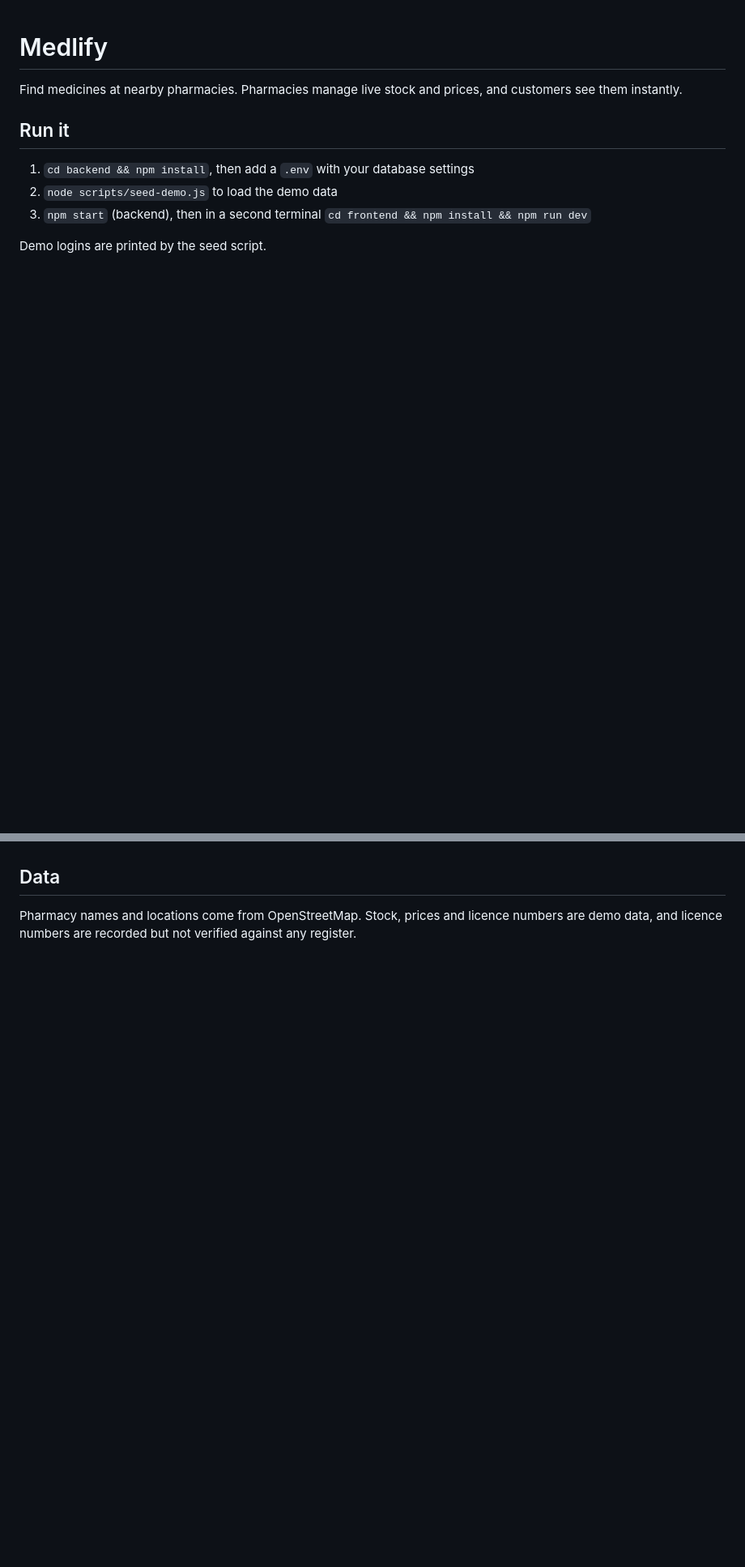
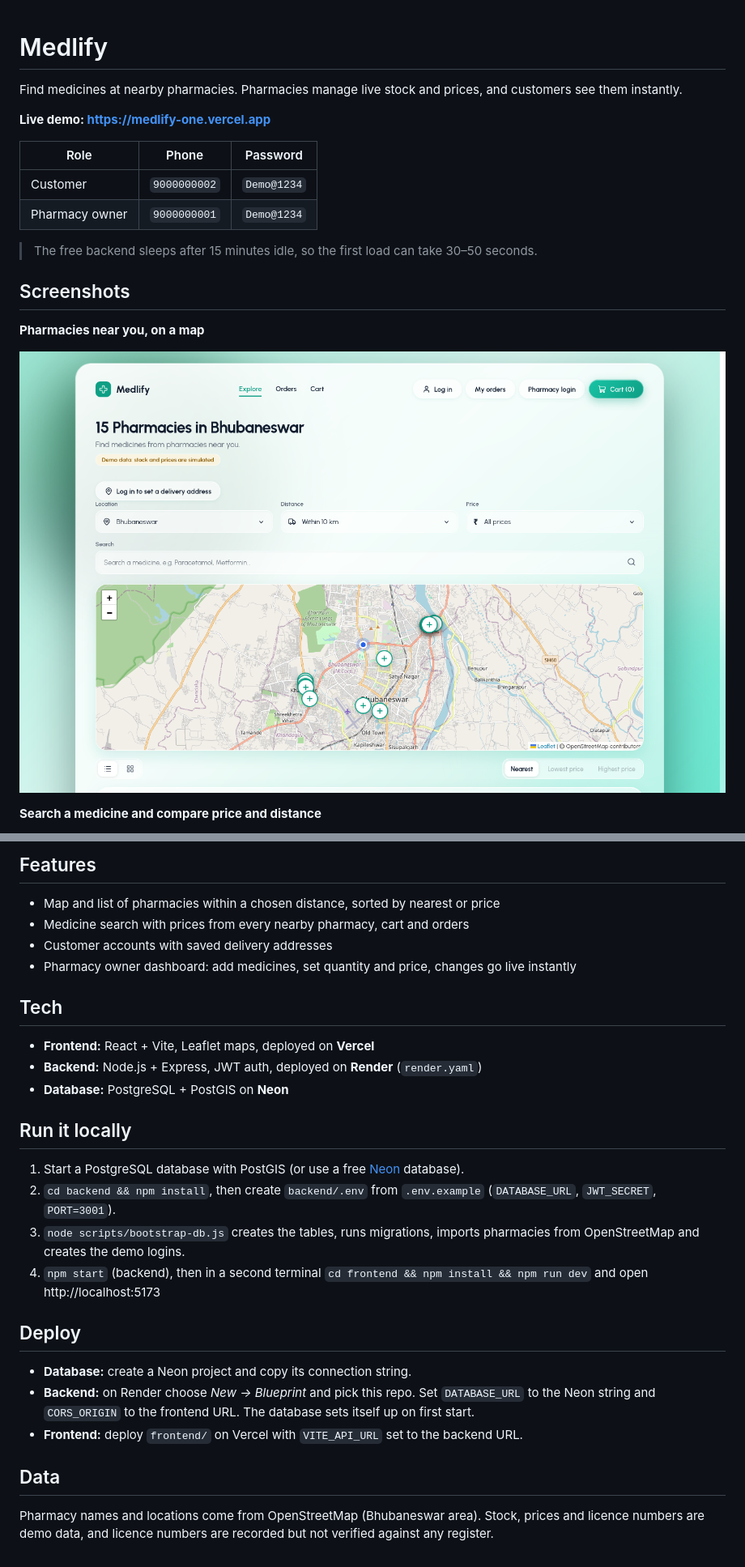
Before and after one commit to Cenizas036/Medlify, a Markdown page: README.md, 2 parts joined by grey strips. Shown at 81% size. Drawn GitHub-style; pictures changed too: docs/screenshots/home.png (added); blank space fills up the shorter version.

Commit message:
README: live demo, screenshots, local run and deploy steps
Also make the OpenStreetMap import fall back to Overpass mirrors
when the main server is overloaded.

Co-Authored-By: Claude Opus 5.5 <noreply@anthropic.com>

```diff
--- a/README.md
+++ b/README.md
@@ -2,9 +2,20 @@
 
 Find medicines at nearby pharmacies. Pharmacies manage live stock and prices, and customers see them instantly.
 
-## Run it
-1. `cd backend && npm install`, then add a `.env` with your database settings
-2. `node scripts/seed-demo.js` to load the demo data
-3. `npm start` (backend), then in a second terminal `cd frontend && npm install && npm run dev`
+**Live demo: https://medlify-one.vercel.app**
 
-Demo logins are printed by the seed script.
+| Role | Phone | Password |
+|---|---|---|
+| Customer | `9000000002` | `Demo@1234` |
+| Pharmacy owner | `9000000001` | `Demo@1234` |
+
+> The free backend sleeps after 15 minutes idle, so the first load can take 30–50 seconds.
+
+## Screenshots
+
+**Pharmacies near you, on a map**
+
+![Explore page: 15 pharmacies in Bhubaneswar on a map](docs/screenshots/home.png)
+
+**Search a medicine and compare price and distance**
+
@@ -11,3 +36,24 @@ Demo logins are printed by the seed script.
+## Features
+- Map and list of pharmacies within a chosen distance, sorted by nearest or price
+- Medicine search with prices from every nearby pharmacy, cart and orders
+- Customer accounts with saved delivery addresses
+- Pharmacy owner dashboard: add medicines, set quantity and price, changes go live instantly
+
+## Tech
+- **Frontend:** React + Vite, Leaflet maps, deployed on **Vercel**
+- **Backend:** Node.js + Express, JWT auth, deployed on **Render** (`render.yaml`)
+- **Database:** PostgreSQL + PostGIS on **Neon**
+
+## Run it locally
+1. Start a PostgreSQL database with PostGIS (or use a free [Neon](https://neon.tech) database).
+2. `cd backend && npm install`, then create `backend/.env` from `.env.example` (`DATABASE_URL`, `JWT_SECRET`, `PORT=3001`).
+3. `node scripts/bootstrap-db.js` creates the tables, runs migrations, imports pharmacies from OpenStreetMap and creates the demo logins.
+4. `npm start` (backend), then in a second terminal `cd frontend && npm install && npm run dev` and open http://localhost:5173
+
+## Deploy
+- **Database:** create a Neon project and copy its connection string.
+- **Backend:** on Render choose *New → Blueprint* and pick this repo. Set `DATABASE_URL` to the Neon string and `CORS_ORIGIN` to the frontend URL. The database sets itself up on first start.
+- **Frontend:** deploy `frontend/` on Vercel with `VITE_API_URL` set to the backend URL.
 
 ## Data
-Pharmacy names and locations come from OpenStreetMap. Stock, prices and licence numbers are demo data, and licence numbers are recorded but not verified against any register.
+Pharmacy names and locations come from OpenStreetMap (Bhubaneswar area). Stock, prices and licence numbers are demo data, and licence numbers are recorded but not verified against any register.
```
Also changed, not shown: other parts of README.md (+14 -0 lines), docs/screenshots/mobile.png (added), docs/screenshots/owner.png (added), docs/screenshots/pharmacy.png (added), docs/screenshots/search.png (added), 1 other file.
